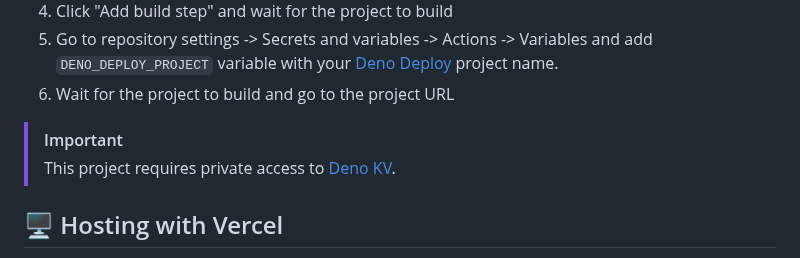
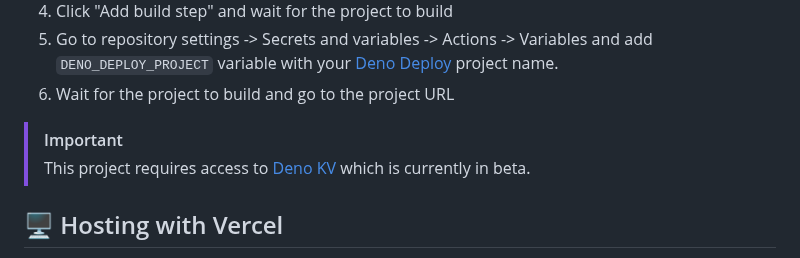
Before and after one commit to IgorKowalczyk/github-views, a Markdown page: README.md, the part around the change. GitHub-like rendering.

Commit message:
Update Deno KV access information

```diff
--- a/README.md
+++ b/README.md
@@ -118,7 +118,7 @@ https://github-views.deno.dev/api/json/YOUR-USERNAME
 4. Wait for the project to build and go to the project URL
 
 > [!IMPORTANT]
-> This project requires private access to [Deno KV](https://deno.com/kv).
+> This project requires access to [Deno KV](https://deno.com/kv) which is currently in beta.
 
 ## 🖥️ Hosting with Vercel
 
```
